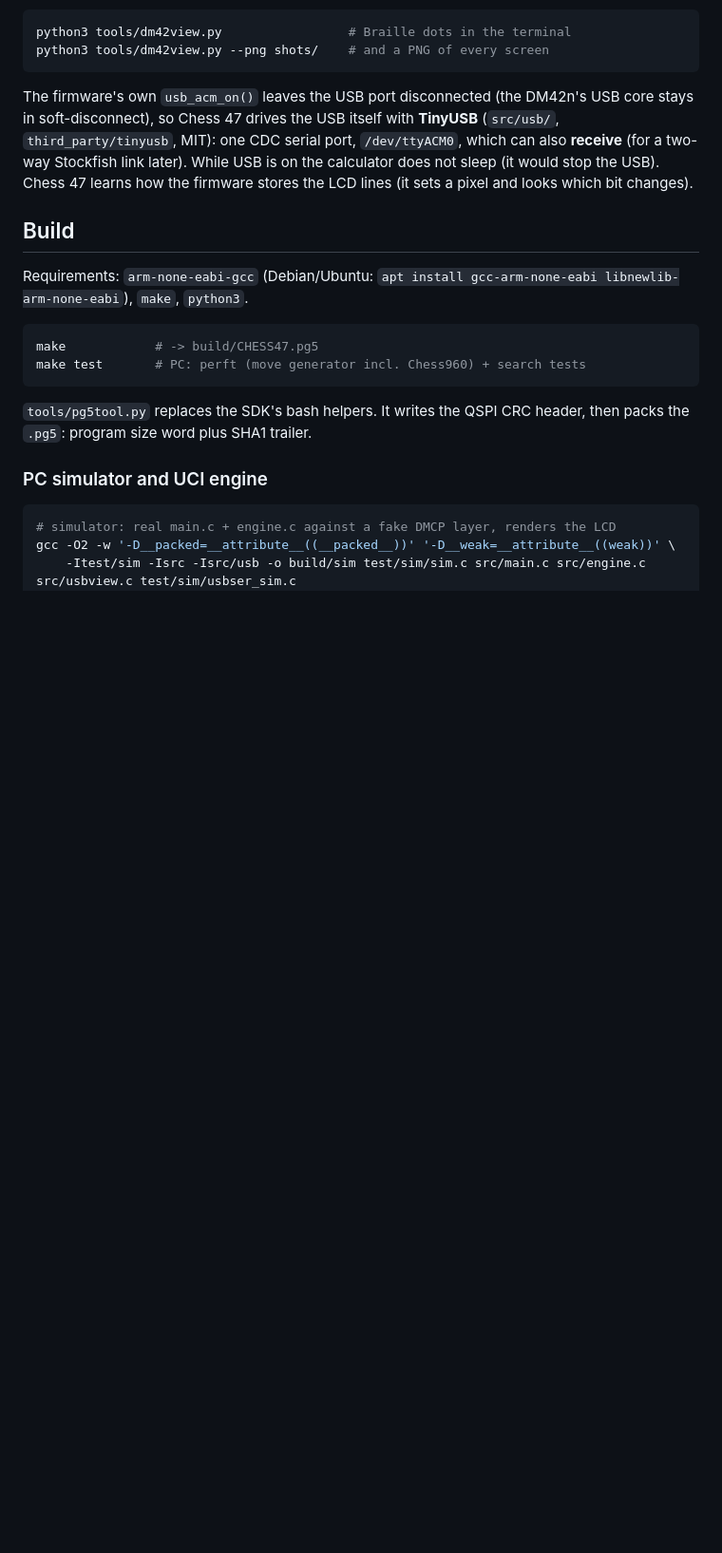
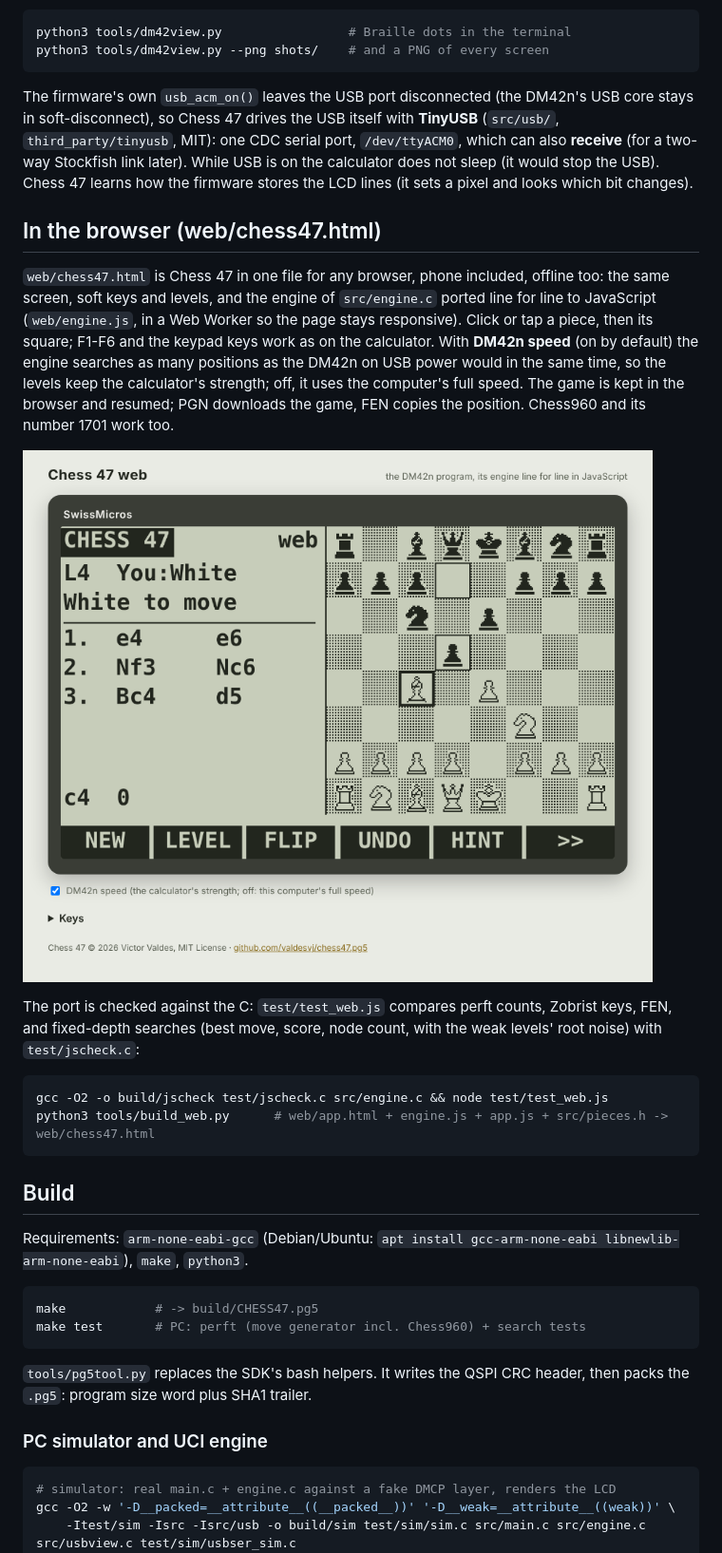
Before and after one commit to valdesvj/chess47.pg5, a Markdown page: README.md, the part around the change. Shown at 95% size. GitHub-like rendering; pictures changed too: docs/web.png (added); blank space fills up the shorter version.

````diff
--- a/README.md
+++ b/README.md
@@ -184,6 +184,26 @@ so Chess 47 drives the USB itself with **TinyUSB** (`src/usb/`, `third_party/tin
 not sleep (it would stop the USB). Chess 47 learns how the firmware stores the LCD lines (it sets a pixel and looks
 which bit changes).
 
+## In the browser (web/chess47.html)
+
+`web/chess47.html` is Chess 47 in one file for any browser, phone included, offline too: the same screen,
+soft keys and levels, and the engine of `src/engine.c` ported line for line to JavaScript (`web/engine.js`, in a
+Web Worker so the page stays responsive). Click or tap a piece, then its square; F1-F6 and the keypad keys work
+as on the calculator. With **DM42n speed** (on by default) the engine searches as many positions as the DM42n on
+USB power would in the same time, so the levels keep the calculator's strength; off, it uses the computer's
+full speed. The game is kept in the browser and resumed; PGN downloads the game, FEN copies the position.
+Chess960 and its number 1701 work too.
+
+![web](docs/web.png)
+
+The port is checked against the C: `test/test_web.js` compares perft counts, Zobrist keys, FEN, and fixed-depth
+searches (best move, score, node count, with the weak levels' root noise) with `test/jscheck.c`:
+
+```bash
+gcc -O2 -o build/jscheck test/jscheck.c src/engine.c && node test/test_web.js
+python3 tools/build_web.py      # web/app.html + engine.js + app.js + src/pieces.h -> web/chess47.html
+```
+
 ## Build
 
 Requirements: `arm-none-eabi-gcc` (Debian/Ubuntu: `apt install gcc-arm-none-eabi libnewlib-arm-none-eabi`), `make`, `python3`.
````
Also changed, not shown: 8 other files.
